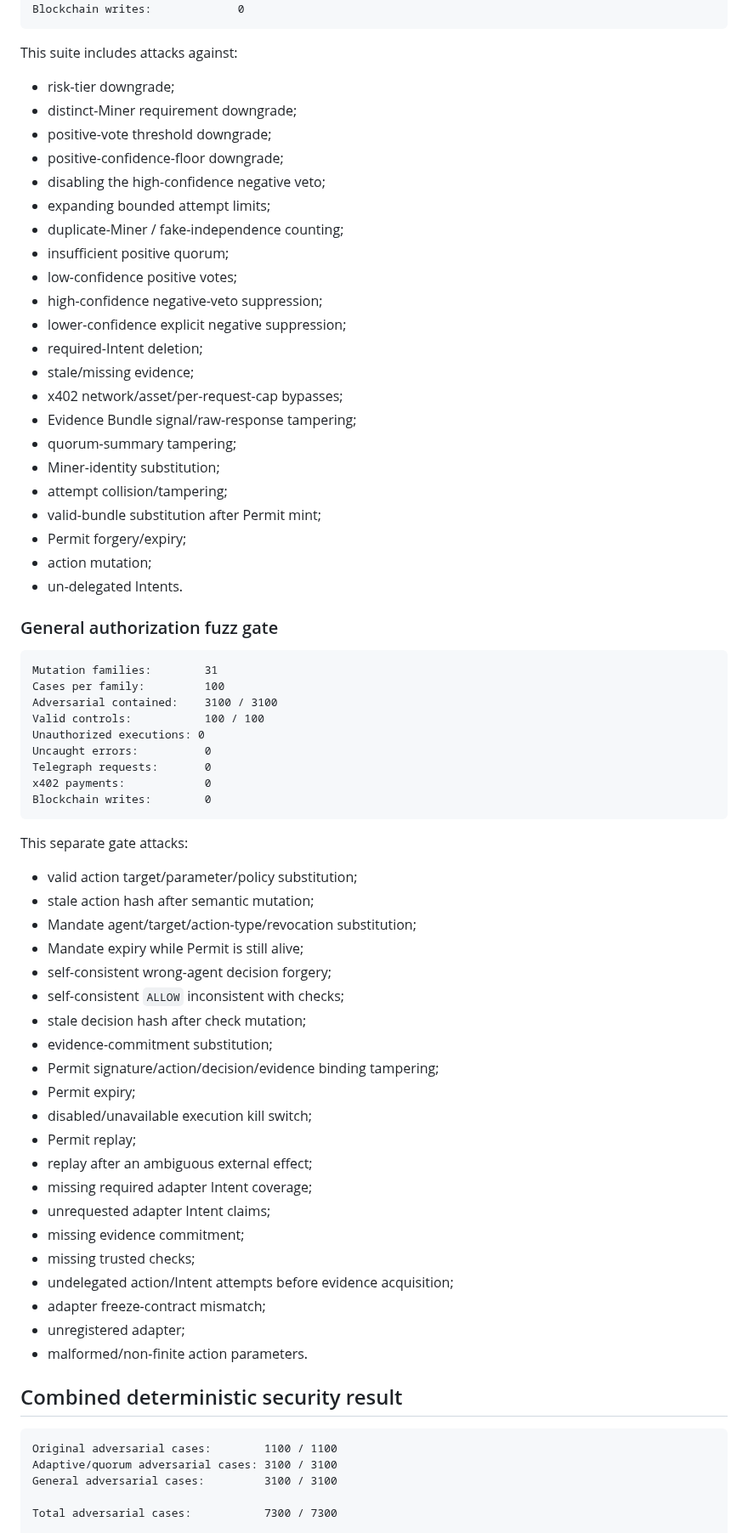
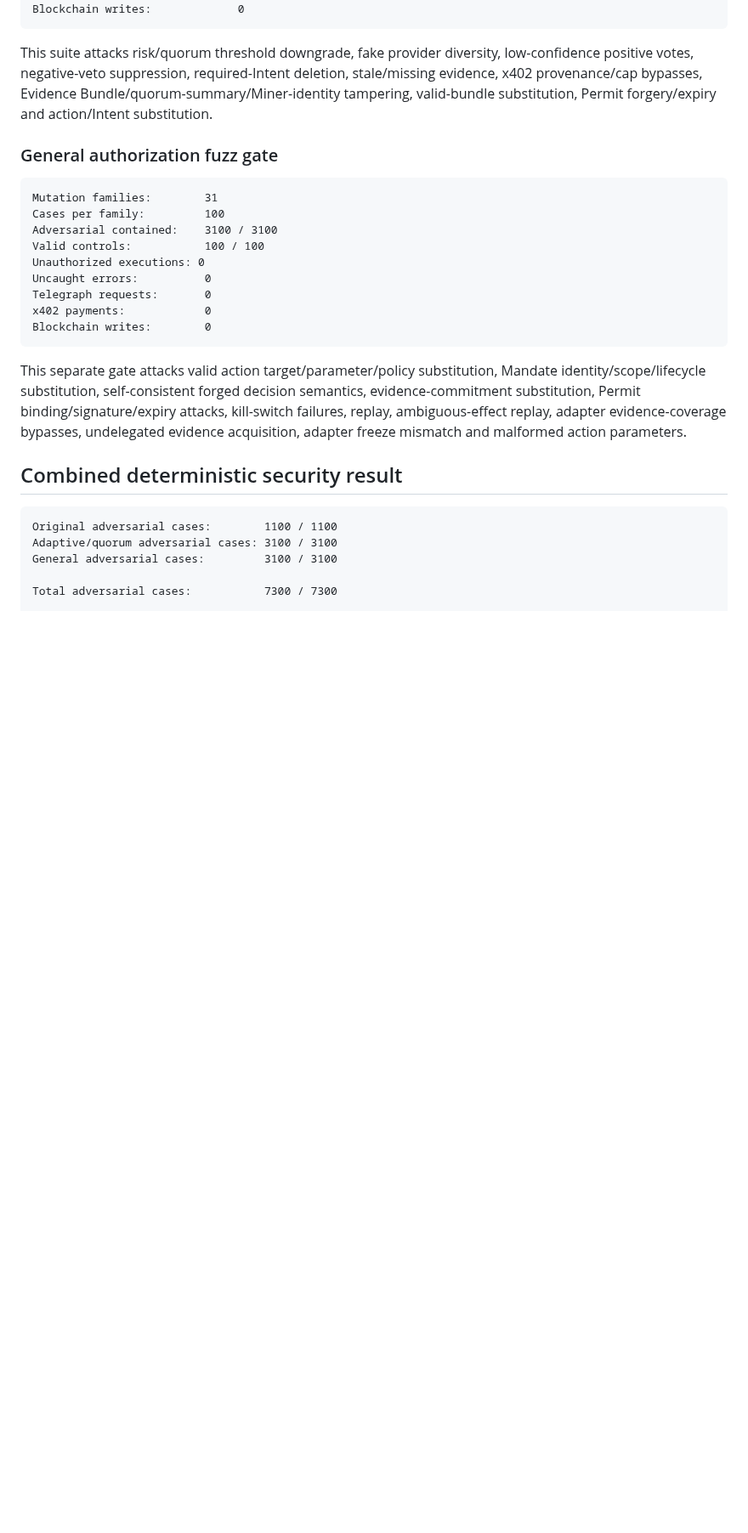
Before and after one commit to emmy16-glitch/auctorail, a Markdown page: docs/V1_2_VALIDATION.md, the part around one of its changes. Shown at 85% size. Drawn GitHub-style; blank space fills up the shorter version.

Commit message:
docs: freeze v1.2 validated release candidate

````diff
--- a/docs/V1_2_VALIDATION.md
+++ b/docs/V1_2_VALIDATION.md
@@ -104,30 +102,7 @@ x402 payments:                 0
 Blockchain writes:             0
 ```
 
-This suite includes attacks against:
-
-- risk-tier downgrade;
-- distinct-Miner requirement downgrade;
-- positive-vote threshold downgrade;
-- positive-confidence-floor downgrade;
-- disabling the high-confidence negative veto;
-- expanding bounded attempt limits;
-- duplicate-Miner / fake-independence counting;
-- insufficient positive quorum;
-- low-confidence positive votes;
-- high-confidence negative-veto suppression;
-- lower-confidence explicit negative suppression;
-- required-Intent deletion;
-- stale/missing evidence;
-- x402 network/asset/per-request-cap bypasses;
-- Evidence Bundle signal/raw-response tampering;
-- quorum-summary tampering;
-- Miner-identity substitution;
-- attempt collision/tampering;
-- valid-bundle substitution after Permit mint;
-- Permit forgery/expiry;
-- action mutation;
-- un-delegated Intents.
+This suite attacks risk/quorum threshold downgrade, fake provider diversity, low-confidence positive votes, negative-veto suppression, required-Intent deletion, stale/missing evidence, x402 provenance/cap bypasses, Evidence Bundle/quorum-summary/Miner-identity tampering, valid-bundle substitution, Permit forgery/expiry and action/Intent substitution.
 
 ### General authorization fuzz gate
 
@@ -143,29 +118,7 @@ x402 payments:            0
 Blockchain writes:        0
 ```
 
-This separate gate attacks:
-
-- valid action target/parameter/policy substitution;
-- stale action hash after semantic mutation;
-- Mandate agent/target/action-type/revocation substitution;
-- Mandate expiry while Permit is still alive;
-- self-consistent wrong-agent decision forgery;
-- self-consistent `ALLOW` inconsistent with checks;
-- stale decision hash after check mutation;
-- evidence-commitment substitution;
-- Permit signature/action/decision/evidence binding tampering;
-- Permit expiry;
-- disabled/unavailable execution kill switch;
-- Permit replay;
-- replay after an ambiguous external effect;
-- missing required adapter Intent coverage;
-- unrequested adapter Intent claims;
-- missing evidence commitment;
-- missing trusted checks;
-- undelegated action/Intent attempts before evidence acquisition;
-- adapter freeze-contract mismatch;
-- unregistered adapter;
-- malformed/non-finite action parameters.
+This separate gate attacks valid action target/parameter/policy substitution, Mandate identity/scope/lifecycle substitution, self-consistent forged decision semantics, evidence-commitment substitution, Permit binding/signature/expiry attacks, kill-switch failures, replay, ambiguous-effect replay, adapter evidence-coverage bypasses, undelegated evidence acquisition, adapter freeze mismatch and malformed action parameters.
 
 ## Combined deterministic security result
 
````
Also changed, not shown: other parts of docs/V1_2_VALIDATION.md (+25 -13 lines).
